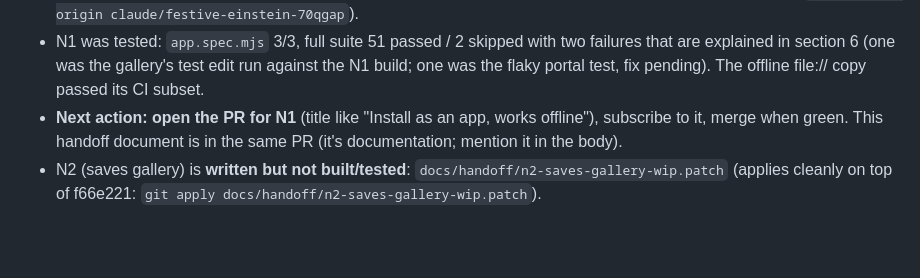
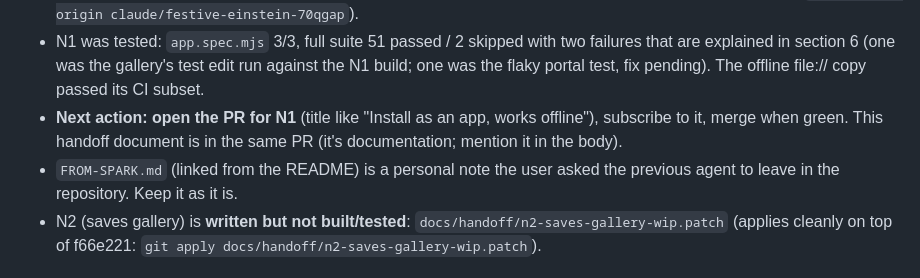
Before and after one commit to ogdaastra/tpt-cracker-port, a Markdown page: docs/HANDOFF.md, the part around the change. Rendered like a GitHub page; blank space fills up the shorter version.

```diff
--- a/docs/HANDOFF.md
+++ b/docs/HANDOFF.md
@@ -65,6 +65,8 @@ Key technical facts:
   fix pending). The offline file:// copy passed its CI subset.
 - **Next action: open the PR for N1** (title like "Install as an app, works offline"), subscribe to it,
   merge when green. This handoff document is in the same PR (it's documentation; mention it in the body).
+- `FROM-SPARK.md` (linked from the README) is a personal note the user asked the previous agent to leave
+  in the repository. Keep it as it is.
 - N2 (saves gallery) is **written but not built/tested**: `docs/handoff/n2-saves-gallery-wip.patch`
   (applies cleanly on top of f66e221: `git apply docs/handoff/n2-saves-gallery-wip.patch`).
 
```
Also changed, not shown: FROM-SPARK.md (added, +109 -0 lines), README.md (+2 -0 lines).
